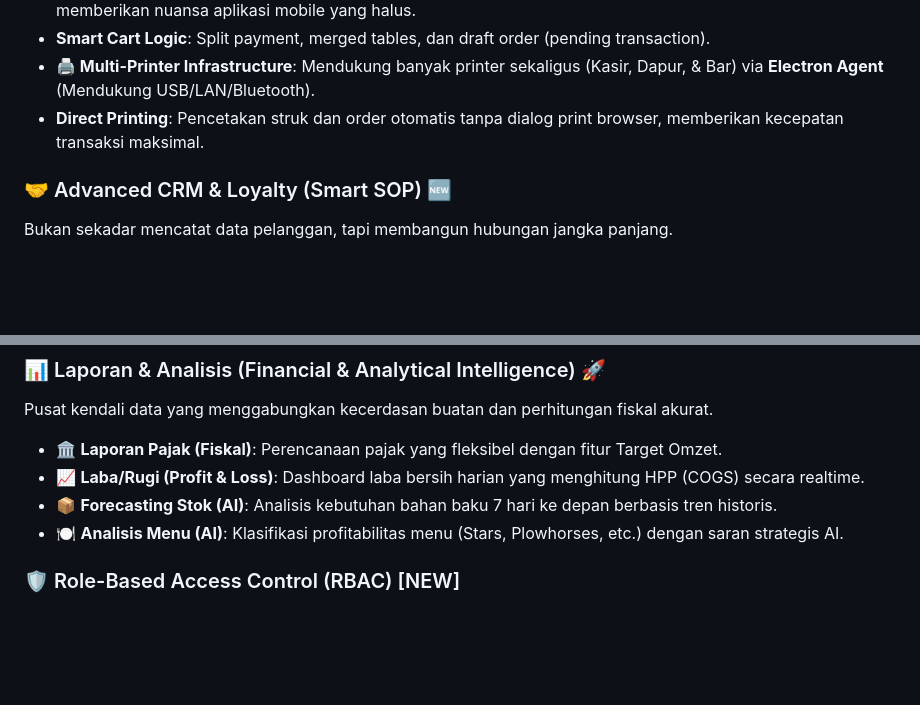
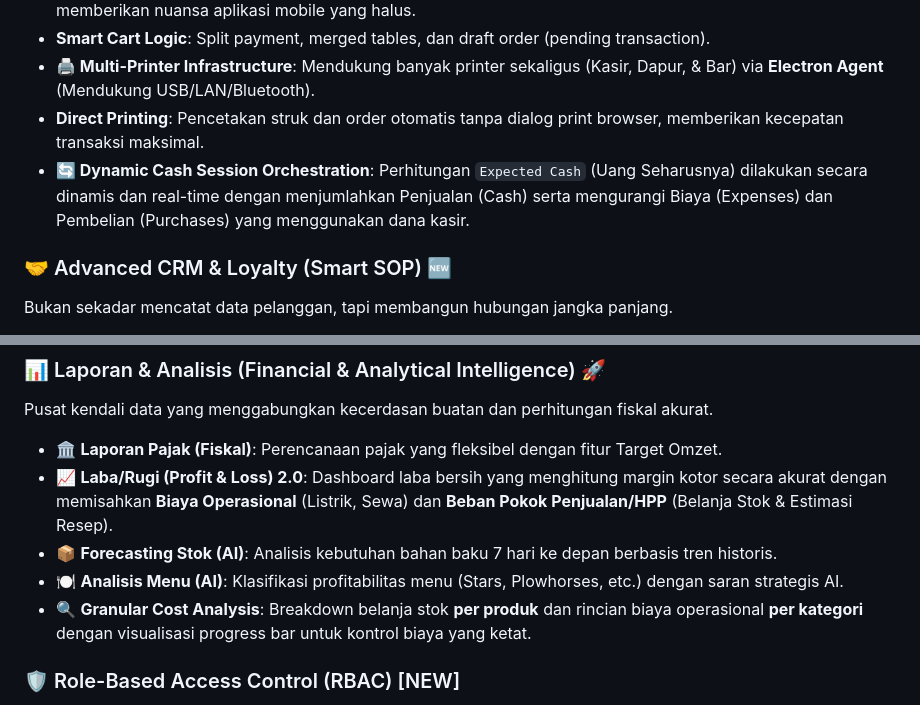
Before and after one commit to evanabaddon/resto-pos-filament, a Markdown page: README.md, 2 parts joined by grey strips. GitHub-like rendering; blank space fills up the shorter version.

```diff
--- a/README.md
+++ b/README.md
@@ -22,6 +22,7 @@ Antarmuka kasir yang dirancang untuk kecepatan dan pengalaman pengguna (User Exp
 - **Smart Cart Logic**: Split payment, merged tables, dan draft order (pending transaction).
 - **🖨️ Multi-Printer Infrastructure**: Mendukung banyak printer sekaligus (Kasir, Dapur, & Bar) via **Electron Agent** (Mendukung USB/LAN/Bluetooth).
 - **Direct Printing**: Pencetakan struk dan order otomatis tanpa dialog print browser, memberikan kecepatan transaksi maksimal.
+- **🔄 Dynamic Cash Session Orchestration**: Perhitungan `Expected Cash` (Uang Seharusnya) dilakukan secara dinamis dan real-time dengan menjumlahkan Penjualan (Cash) serta mengurangi Biaya (Expenses) dan Pembelian (Purchases) yang menggunakan dana kasir.
 
 ### 🤝 Advanced CRM & Loyalty (Smart SOP) 🆕
 Bukan sekadar mencatat data pelanggan, tapi membangun hubungan jangka panjang.
@@ -156,9 +157,10 @@ Menghadirkan pengalaman WhatsApp Web lengkap langsung di dalam dashboard admin.
 Pusat kendali data yang menggabungkan kecerdasan buatan dan perhitungan fiskal akurat.
 
 - 🏛️ **Laporan Pajak (Fiskal)**: Perencanaan pajak yang fleksibel dengan fitur Target Omzet.
-- 📈 **Laba/Rugi (Profit & Loss)**: Dashboard laba bersih harian yang menghitung HPP (COGS) secara realtime.
+- 📈 **Laba/Rugi (Profit & Loss) 2.0**: Dashboard laba bersih yang menghitung margin kotor secara akurat dengan memisahkan **Biaya Operasional** (Listrik, Sewa) dan **Beban Pokok Penjualan/HPP** (Belanja Stok & Estimasi Resep).
 - 📦 **Forecasting Stok (AI)**: Analisis kebutuhan bahan baku 7 hari ke depan berbasis tren historis.
 - 🍽️ **Analisis Menu (AI)**: Klasifikasi profitabilitas menu (Stars, Plowhorses, etc.) dengan saran strategis AI.
+- 🔍 **Granular Cost Analysis**: Breakdown belanja stok **per produk** dan rincian biaya operasional **per kategori** dengan visualisasi progress bar untuk kontrol biaya yang ketat.
 
 ### 🛡️ Role-Based Access Control (RBAC) [NEW]
 Sistem keamanan bertingkat yang ketat. **Tombol Delete** secara global **DISEMBUNYIKAN** (Hidden) dari tampilan untuk seluruh role kecuali **Super Admin** & **Admin**.
```
